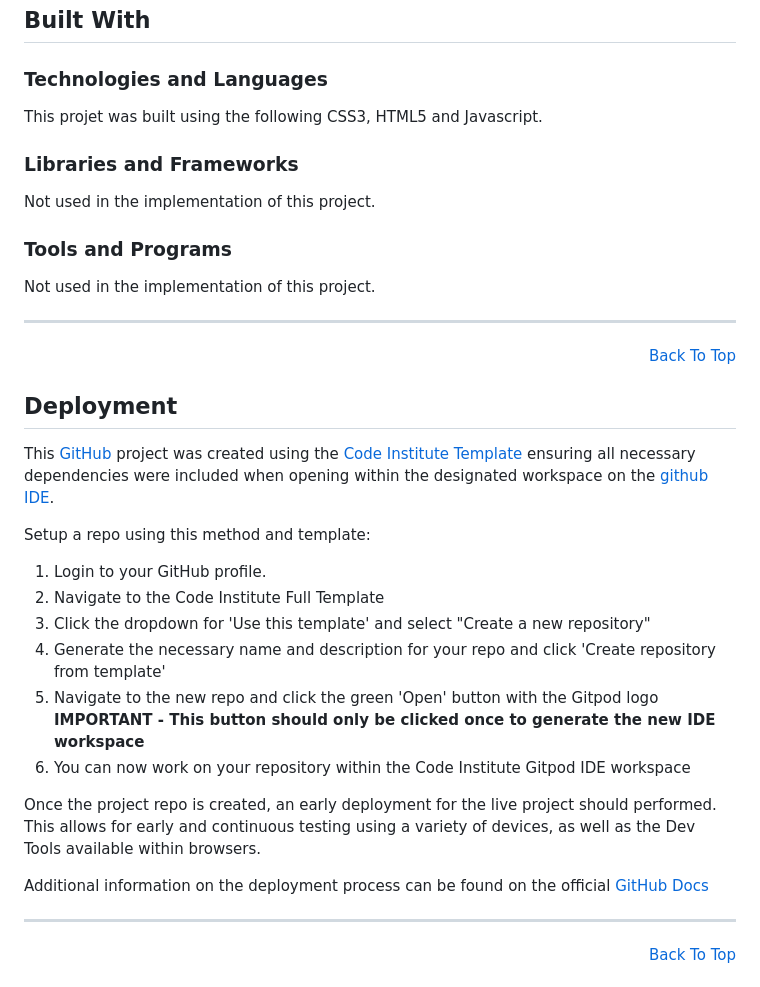
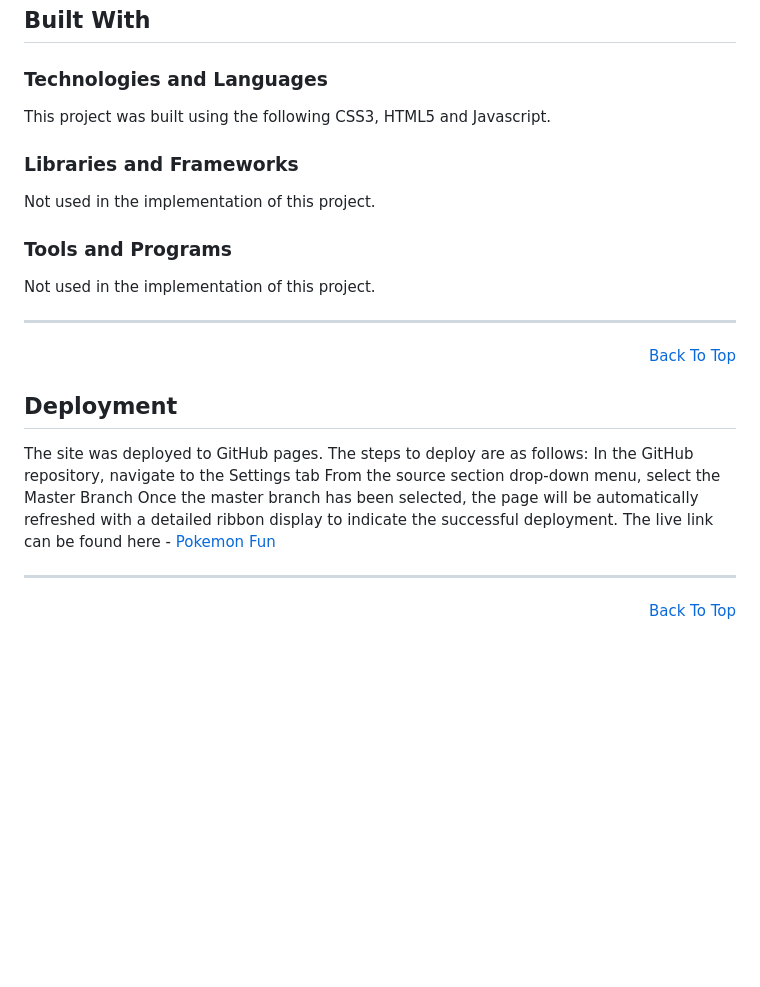
Before and after one commit to Dee-Des/love-gaming, a Markdown page: README.md, the part around the change. Rendered like a GitHub page; blank space fills up the shorter version.

Commit message:
Add details to Deployment in README file

```diff
--- a/README.md
+++ b/README.md
@@ -181,7 +181,7 @@ Though it took some experimentation and troubleshooting, I have been able to cre
 ## Built With
 
 ### Technologies and Languages
-This projet was built using the following CSS3, HTML5 and
+This project was built using the following CSS3, HTML5 and
 Javascript.
 
 ### Libraries and Frameworks
@@ -198,22 +198,11 @@ Not used in the implementation of this project.
 
 ## Deployment
 
-This [GitHub](https://github.com/) project was created using the [Code Institute Template](https://github.com/Code-Institute-Org/ci-full-template) ensuring all necessary dependencies were included when opening within the designated workspace on the [github IDE](https://www.github.io/).
-
-Setup a repo using this method and template:
-1. Login to your GitHub profile.
-2. Navigate to the Code Institute Full Template
-3. Click the dropdown for 'Use this template' and select "Create a new repository"
-4. Generate the necessary name and description for your repo and click 'Create repository from template'
-5. Navigate to the new repo and click the green 'Open' button with the Gitpod logo<br>
-**IMPORTANT - This button should only be clicked once to generate the new IDE workspace**
-6. You can now work on your repository within the Code Institute Gitpod IDE workspace
-
-Once the project repo is created, an early deployment for the live project should performed.<br>
-This allows for early and continuous testing using a variety of devices, as well as the Dev Tools available within browsers.
-
-Additional information on the deployment process can be found on the official [GitHub Docs](https://docs.github.com/en/pages/quickstart)
-
+The site was deployed to GitHub pages. The steps to deploy are as follows:
+In the GitHub repository, navigate to the Settings tab
+From the source section drop-down menu, select the Master Branch
+Once the master branch has been selected, the page will be automatically refreshed with a detailed ribbon display to indicate the successful deployment.
+The live link can be found here - <a href="https://https://dee-des.github.io/love-gaming/" target="_blank">Pokemon Fun</a>
 
 
 <hr>
```
